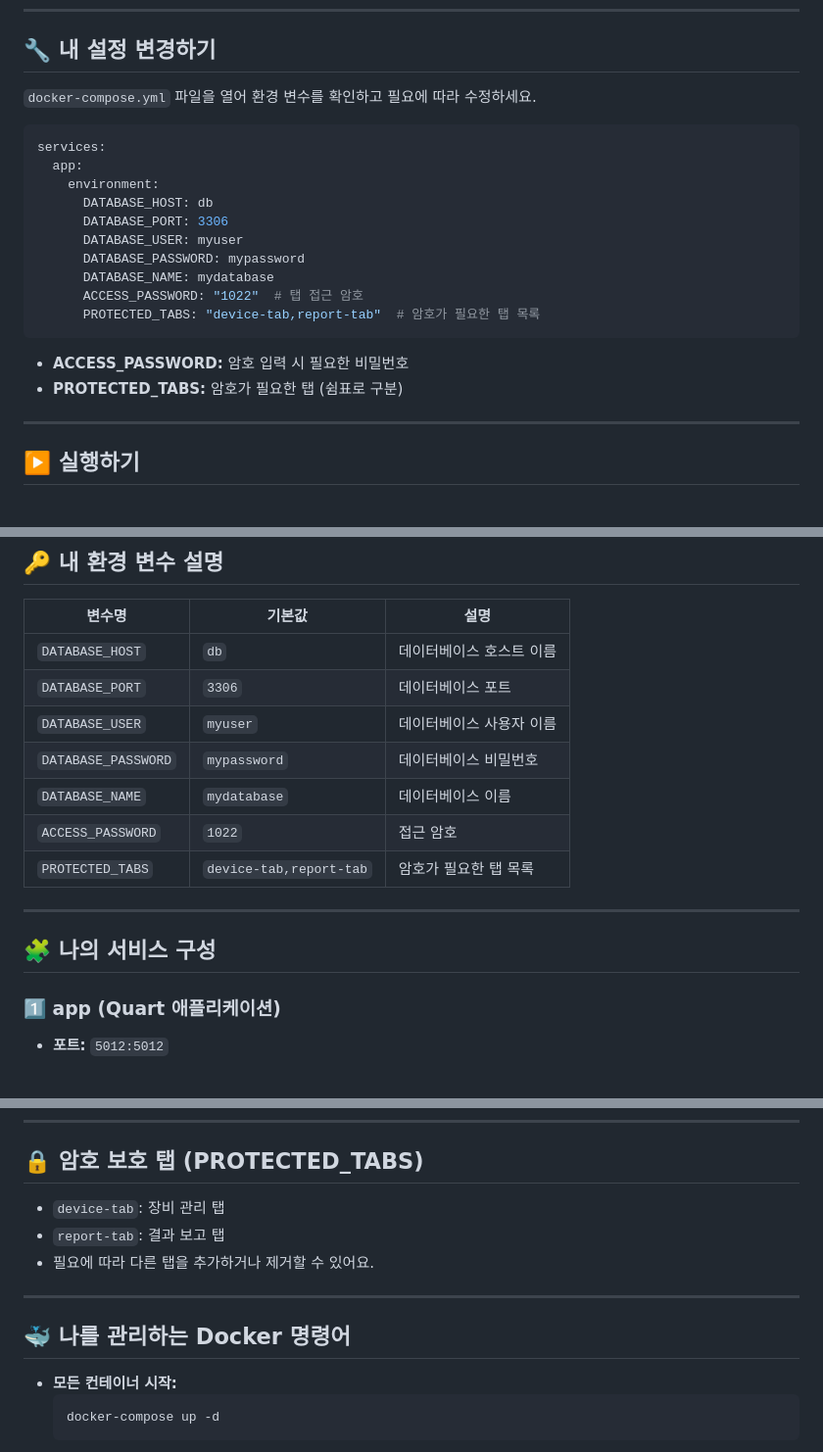
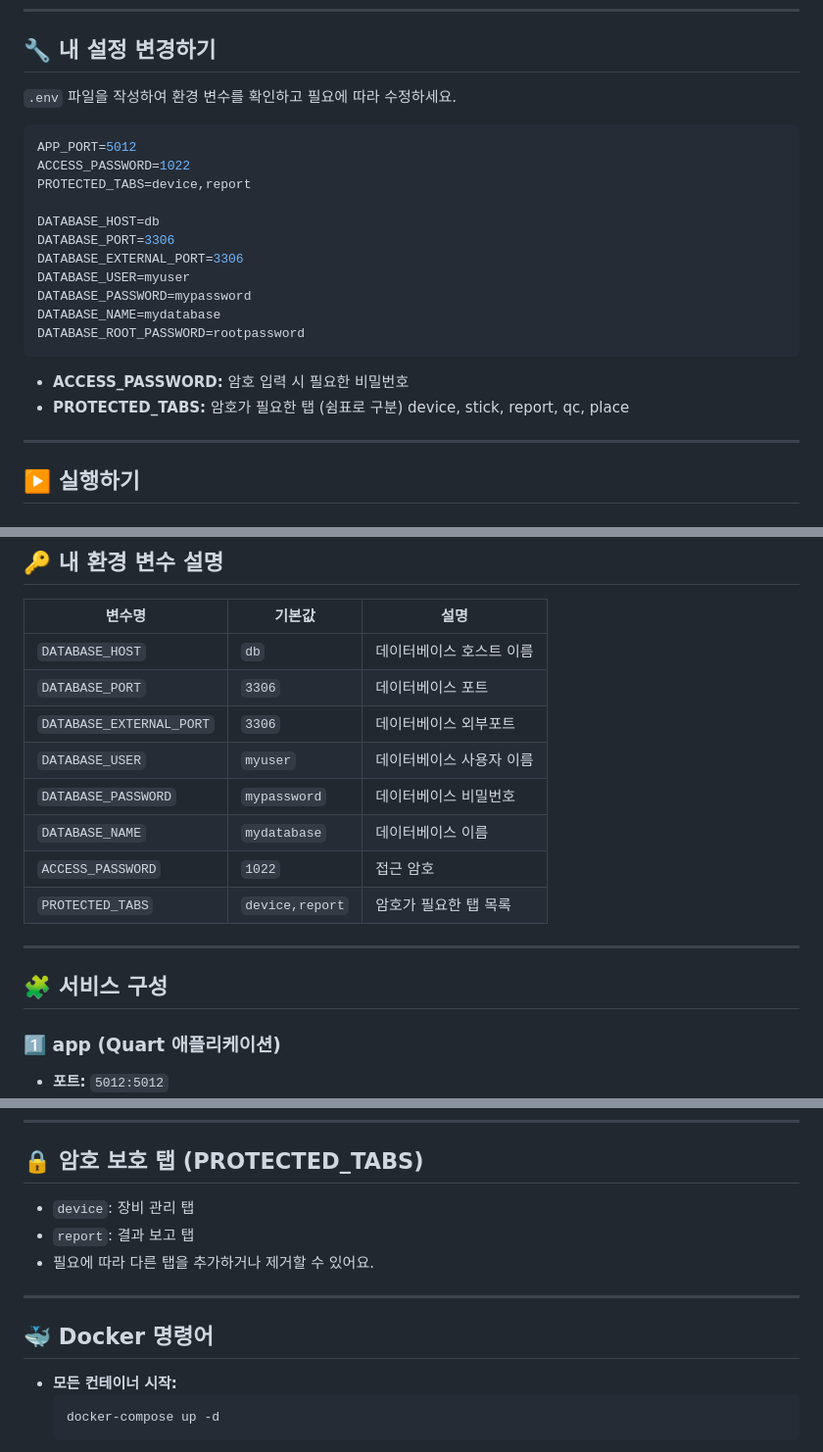
Before and after one commit to kimet83/poct_qc_manager, a Markdown page: README.md, 3 parts joined by grey strips. Shown: that part at 98% size. Drawn GitHub-style; blank space fills up the shorter version.

````diff
--- a/README.md
+++ b/README.md
@@ -48,23 +48,24 @@ chmod +x run.sh
 
 ## 🔧 **내 설정 변경하기**
 
-`docker-compose.yml` 파일을 열어 환경 변수를 확인하고 필요에 따라 수정하세요.
+`.env` 파일을 작성하여 환경 변수를 확인하고 필요에 따라 수정하세요.
 
-```yaml
-services:
-  app:
-    environment:
-      DATABASE_HOST: db
-      DATABASE_PORT: 3306
-      DATABASE_USER: myuser
-      DATABASE_PASSWORD: mypassword
-      DATABASE_NAME: mydatabase
-      ACCESS_PASSWORD: "1022"  # 탭 접근 암호
-      PROTECTED_TABS: "device-tab,report-tab"  # 암호가 필요한 탭 목록
+```env
+APP_PORT=5012
+ACCESS_PASSWORD=1022
+PROTECTED_TABS=device,report
+
+DATABASE_HOST=db
+DATABASE_PORT=3306
+DATABASE_EXTERNAL_PORT=3306
+DATABASE_USER=myuser
+DATABASE_PASSWORD=mypassword
+DATABASE_NAME=mydatabase
+DATABASE_ROOT_PASSWORD=rootpassword
 ```
 
 - **ACCESS_PASSWORD:** 암호 입력 시 필요한 비밀번호
-- **PROTECTED_TABS:** 암호가 필요한 탭 (쉼표로 구분)
+- **PROTECTED_TABS:** 암호가 필요한 탭 (쉼표로 구분) device, stick, report, qc, place
 
 ---
 
@@ -96,15 +97,16 @@ docker-compose up --build -d
 |------------------|-----------|--------------------------|
 | `DATABASE_HOST`  | `db`      | 데이터베이스 호스트 이름   |
 | `DATABASE_PORT`  | `3306`    | 데이터베이스 포트         |
+| `DATABASE_EXTERNAL_PORT`  | `3306`    | 데이터베이스  외부포트         |
 | `DATABASE_USER`  | `myuser`  | 데이터베이스 사용자 이름   |
 | `DATABASE_PASSWORD` | `mypassword` | 데이터베이스 비밀번호 |
 | `DATABASE_NAME`  | `mydatabase` | 데이터베이스 이름        |
 | `ACCESS_PASSWORD` | `1022`   | 접근 암호                |
-| `PROTECTED_TABS` | `device-tab,report-tab` | 암호가 필요한 탭 목록 |
+| `PROTECTED_TABS` | `device,report` | 암호가 필요한 탭 목록 |
 
 ---
 
-## 🧩 **나의 서비스 구성**
+## 🧩 **서비스 구성**
 
 ### **1️⃣ app (Quart 애플리케이션)**
 - **포트:** `5012:5012`
@@ -118,13 +120,13 @@ docker-compose up --build -d
 
 ## 🔒 **암호 보호 탭 (PROTECTED_TABS)**
 
-- `device-tab`: 장비 관리 탭
-- `report-tab`: 결과 보고 탭
+- `device`: 장비 관리 탭
+- `report`: 결과 보고 탭
 - 필요에 따라 다른 탭을 추가하거나 제거할 수 있어요.
 
 ---
 
-## 🐳 **나를 관리하는 Docker 명령어**
+## 🐳 **Docker 명령어**
 
 - **모든 컨테이너 시작:**
   ```bash
````
Also changed, not shown: other parts of README.md (+3 -3 lines).
